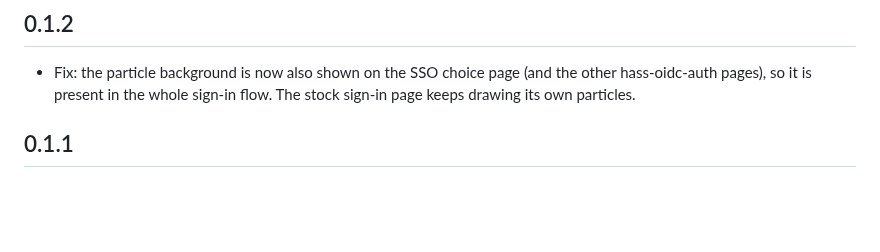
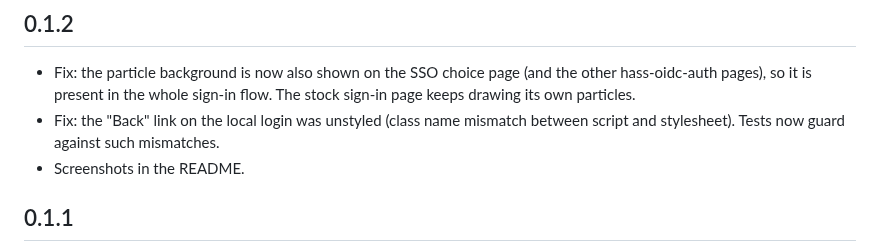
Before and after one commit to dominikramachers/ha-enhanced-login, a Markdown page: CHANGELOG.md, the part around the change. Drawn GitHub-style; blank space fills up the shorter version.

```diff
--- a/CHANGELOG.md
+++ b/CHANGELOG.md
@@ -5,6 +5,9 @@
 - Fix: the particle background is now also shown on the SSO choice page (and the other
   hass-oidc-auth pages), so it is present in the whole sign-in flow. The stock sign-in page keeps
   drawing its own particles.
+- Fix: the "Back" link on the local login was unstyled (class name mismatch between script and
+  stylesheet). Tests now guard against such mismatches.
+- Screenshots in the README.
 
 ## 0.1.1
 
```
Also changed, not shown: README.md (+15 -0 lines), docs/screenshots/login-dark.png (added), docs/screenshots/login-light.png (added), docs/screenshots/login-required-dark.png (added), docs/screenshots/welcome-dark.png (added), docs/screenshots/welcome-light.png (added), docs/screenshots/welcome-mobile-dark.png (added), 2 other files.
